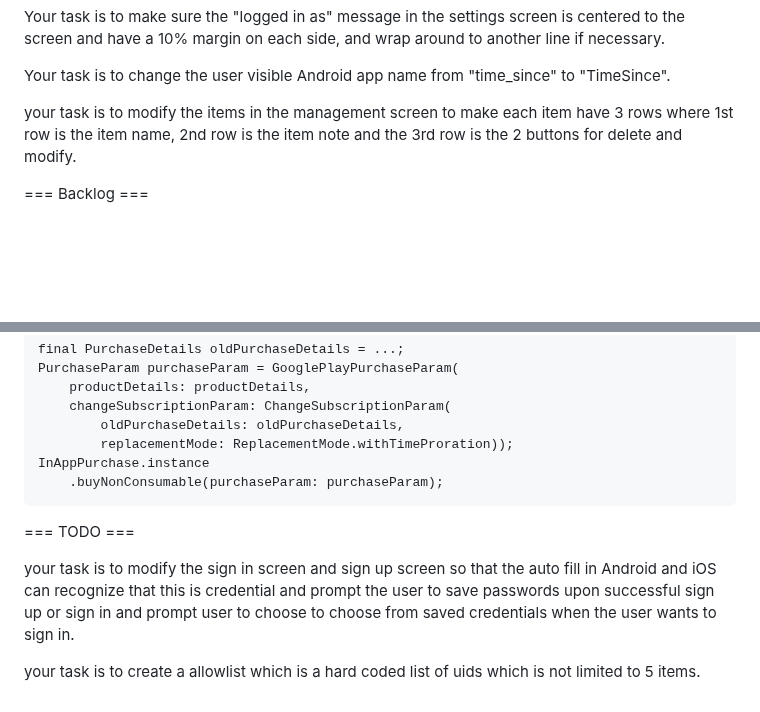
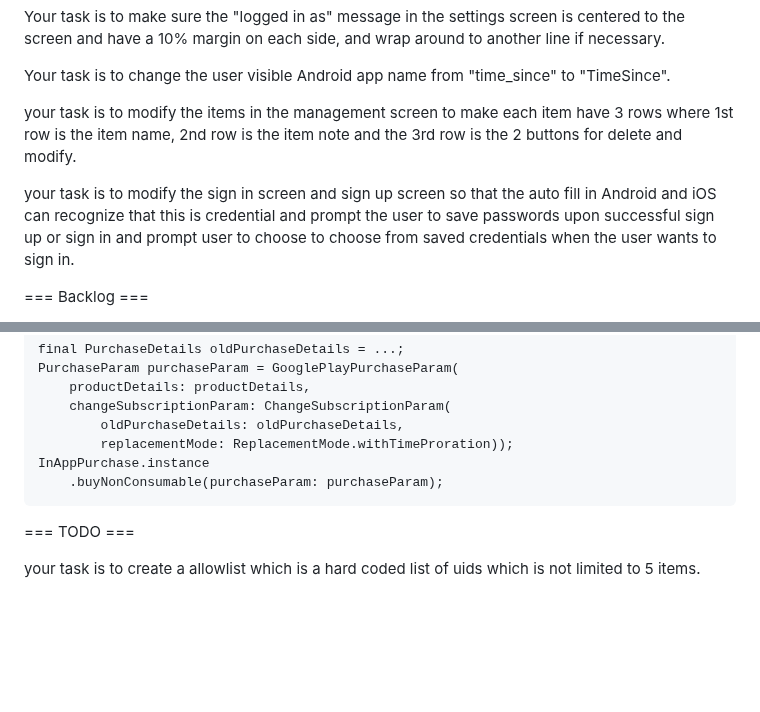
Before and after one commit to tianhaoz95/time_since, a Markdown page: NOTE.md, 2 parts joined by grey strips. Rendered like a GitHub page; blank space fills up the shorter version.

```diff
--- a/NOTE.md
+++ b/NOTE.md
@@ -80,6 +80,8 @@ Your task is to change the user visible Android app name from "time_since" to "T
 
 your task is to modify the items in the management screen to make each item have 3 rows where 1st row is the item name, 2nd row is the item note and the 3rd row is the 2 buttons for delete and modify.
 
+your task is to modify the sign in screen and sign up screen so that the auto fill in Android and iOS can recognize that this is credential and prompt the user to save passwords upon successful sign up or sign in and prompt user to choose to choose from saved credentials when the user wants to sign in.
+
 === Backlog ===
 
 Your task is to use in_app_purchase package (https://pub.dev/packages/in_app_purchase#upgrading-or-downgrading-an-existing-in-app-subscription) to bring up in app purchase when the user tap on subscribe button on the upgrade screen. Here is an example code for using the package:
@@ -96,6 +98,4 @@ InAppPurchase.instance
 
 === TODO ===
 
-your task is to modify the sign in screen and sign up screen so that the auto fill in Android and iOS can recognize that this is credential and prompt the user to save passwords upon successful sign up or sign in and prompt user to choose to choose from saved credentials when the user wants to sign in.
-
 your task is to create a allowlist which is a hard coded list of uids which is not limited to 5 items.
```
